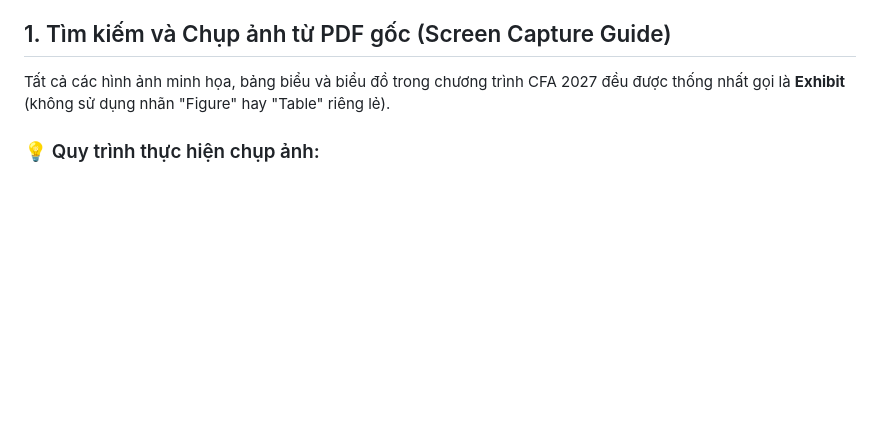
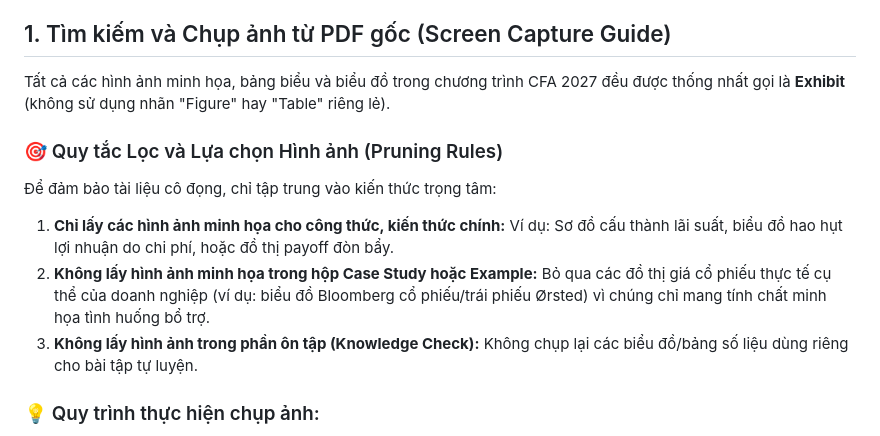
Before and after one commit to KhauTu/QuantsLV1_2027, a Markdown page: .agents/003_workflows/004_image_workflow.md, the part around the change. Rendered like a GitHub page; blank space fills up the shorter version.

Commit message:
docs: add exhibit pruning rules to image workflow

```diff
--- a/.agents/003_workflows/004_image_workflow.md
+++ b/.agents/003_workflows/004_image_workflow.md
@@ -7,6 +7,12 @@ Quy trình này hướng dẫn Giảng viên cách trích xuất hình ảnh (Ex
 ## 1. Tìm kiếm và Chụp ảnh từ PDF gốc (Screen Capture Guide)
 
 Tất cả các hình ảnh minh họa, bảng biểu và biểu đồ trong chương trình CFA 2027 đều được thống nhất gọi là **Exhibit** (không sử dụng nhãn "Figure" hay "Table" riêng lẻ).
+
+### 🎯 Quy tắc Lọc và Lựa chọn Hình ảnh (Pruning Rules)
+Để đảm bảo tài liệu cô đọng, chỉ tập trung vào kiến thức trọng tâm:
+1. **Chỉ lấy các hình ảnh minh họa cho công thức, kiến thức chính:** Ví dụ: Sơ đồ cấu thành lãi suất, biểu đồ hao hụt lợi nhuận do chi phí, hoặc đồ thị payoff đòn bẩy.
+2. **Không lấy hình ảnh minh họa trong hộp Case Study hoặc Example:** Bỏ qua các đồ thị giá cổ phiếu thực tế cụ thể của doanh nghiệp (ví dụ: biểu đồ Bloomberg cổ phiếu/trái phiếu Ørsted) vì chúng chỉ mang tính chất minh họa tình huống bổ trợ.
+3. **Không lấy hình ảnh trong phần ôn tập (Knowledge Check):** Không chụp lại các biểu đồ/bảng số liệu dùng riêng cho bài tập tự luyện.
 
 ### 💡 Quy trình thực hiện chụp ảnh:
 1. **Mở PDF gốc:** Mở tệp `2027_CFA_L1V1_Quant.pdf` trong phần mềm đọc PDF của bạn (ví dụ: Adobe Acrobat, Foxit Reader, Chrome, v.v.).
```
